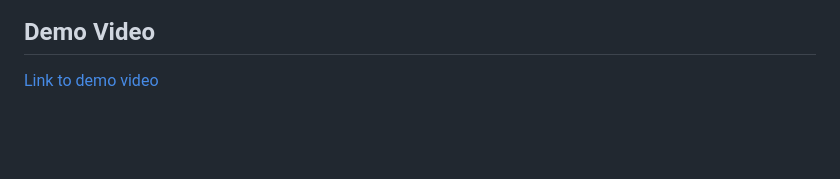
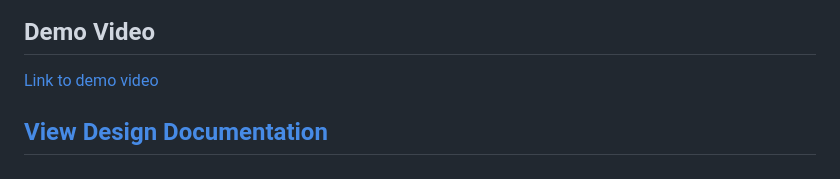
Before and after one commit to timholt77/panw-case-study, a Markdown page: README.md, the part around the change. Rendered like a GitHub page; blank space fills up the shorter version.

```diff
--- a/README.md
+++ b/README.md
@@ -67,3 +67,5 @@ I would add user authentication to the web app so report submissions would be ti
 ## Demo Video
 
 [Link to demo video](YOUR_VIDEO_LINK_HERE)
+
+## [View Design Documentation](DESIGN.md)
```
